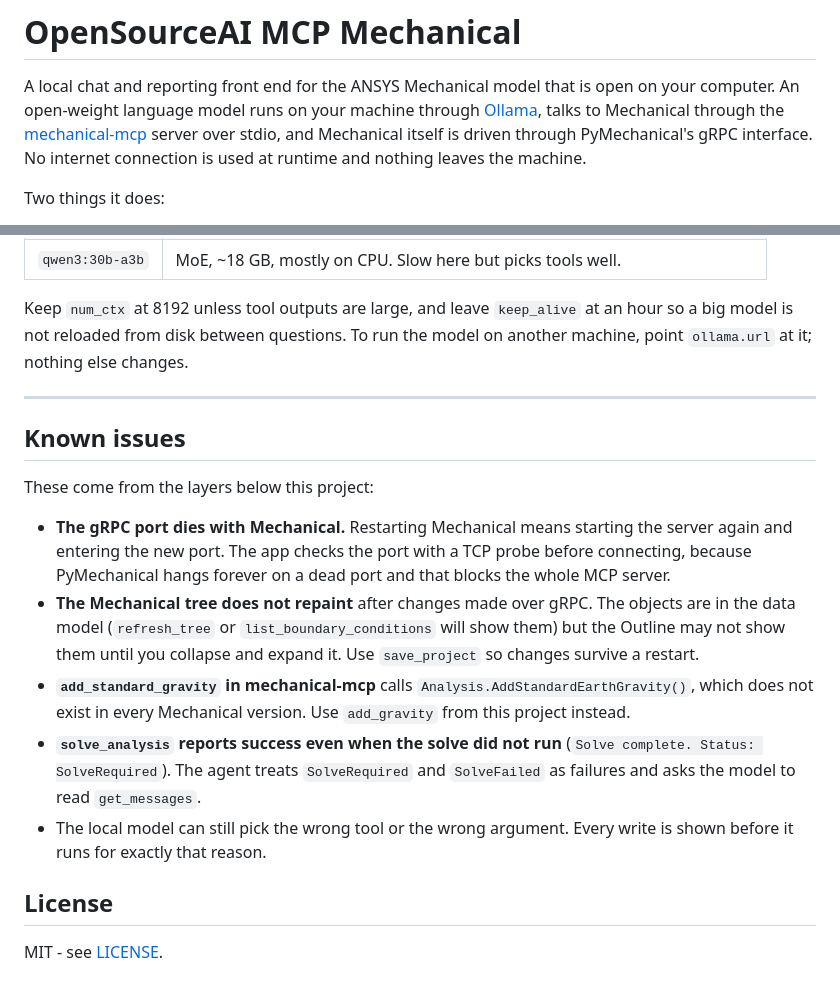
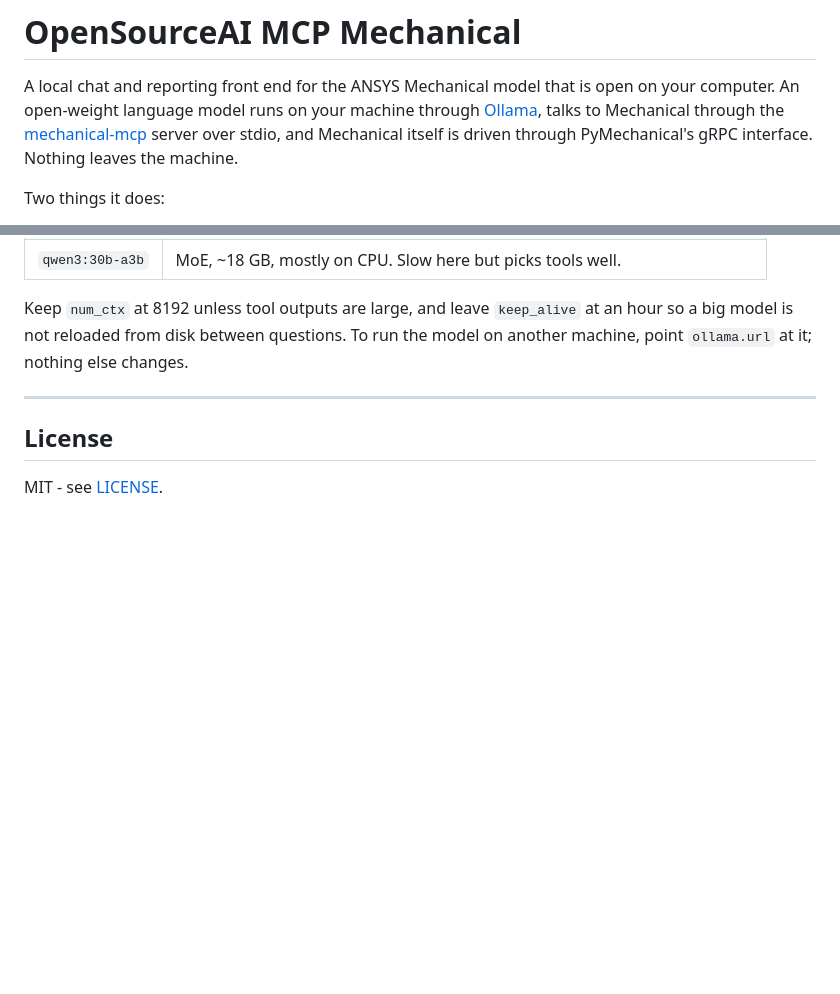
Before and after one commit to aalperakiss/LocalAI, a Markdown page: README.md, 2 parts joined by grey strips. GitHub-like rendering; blank space fills up the shorter version.

```diff
--- a/README.md
+++ b/README.md
@@ -4,8 +4,7 @@ A local chat and reporting front end for the ANSYS Mechanical model that is open
 computer. An open-weight language model runs on your machine through [Ollama](https://ollama.com),
 talks to Mechanical through the
 [mechanical-mcp](https://github.com/codersag/mechanical-mcp) server over stdio, and Mechanical
-itself is driven through PyMechanical's gRPC interface. No internet connection is used at
-runtime and nothing leaves the machine.
+itself is driven through PyMechanical's gRPC interface. Nothing leaves the machine.
 
 Two things it does:
 
@@ -141,24 +140,6 @@ model is not reloaded from disk between questions. To run the model on another m
 
 ---
 
-## Known issues
-
-These come from the layers below this project:
-
-- **The gRPC port dies with Mechanical.** Restarting Mechanical means starting the server again
-  and entering the new port. The app checks the port with a TCP probe before connecting, because
-  PyMechanical hangs forever on a dead port and that blocks the whole MCP server.
-- **The Mechanical tree does not repaint** after changes made over gRPC. The objects are in the
-  data model (`refresh_tree` or `list_boundary_conditions` will show them) but the Outline may
-  not show them until you collapse and expand it. Use `save_project` so changes survive a restart.
-- **`add_standard_gravity` in mechanical-mcp** calls `Analysis.AddStandardEarthGravity()`, which
-  does not exist in every Mechanical version. Use `add_gravity` from this project instead.
-- **`solve_analysis` reports success even when the solve did not run** (`Solve complete. Status:
-  SolveRequired`). The agent treats `SolveRequired` and `SolveFailed` as failures and asks the
-  model to read `get_messages`.
-- The local model can still pick the wrong tool or the wrong argument. Every write is shown
-  before it runs for exactly that reason.
-
 ## License
 
 MIT - see [LICENSE](LICENSE).
```
